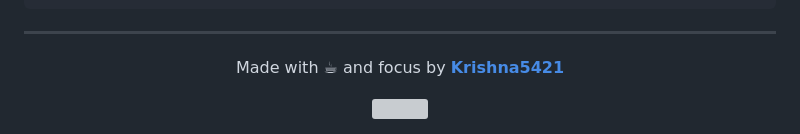
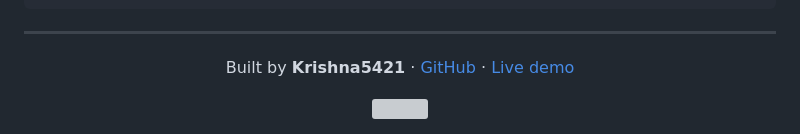
Before and after one commit to Krishna5421/focusforge, a Markdown page: README.md, the part around the change. GitHub-like rendering; grey boxes are pictures that could not be loaded.

Commit message:
docs: update README footer with GitHub and live demo links

```diff
--- a/README.md
+++ b/README.md
@@ -244,7 +244,7 @@ focusforge/
 
 <div align="center">
 
-Made with ☕ and focus by **[Krishna5421](https://github.com/Krishna5421)**
+Built by **Krishna5421** · [GitHub](https://github.com/Krishna5421) · [Live demo](https://focusforge-z9hy.onrender.com)
 
 <img src="https://capsule-render.vercel.app/api?type=waving&color=0:ff7a45,100:f5a524&height=110&section=footer&animation=fadeIn" alt="" width="100%">
 
```
